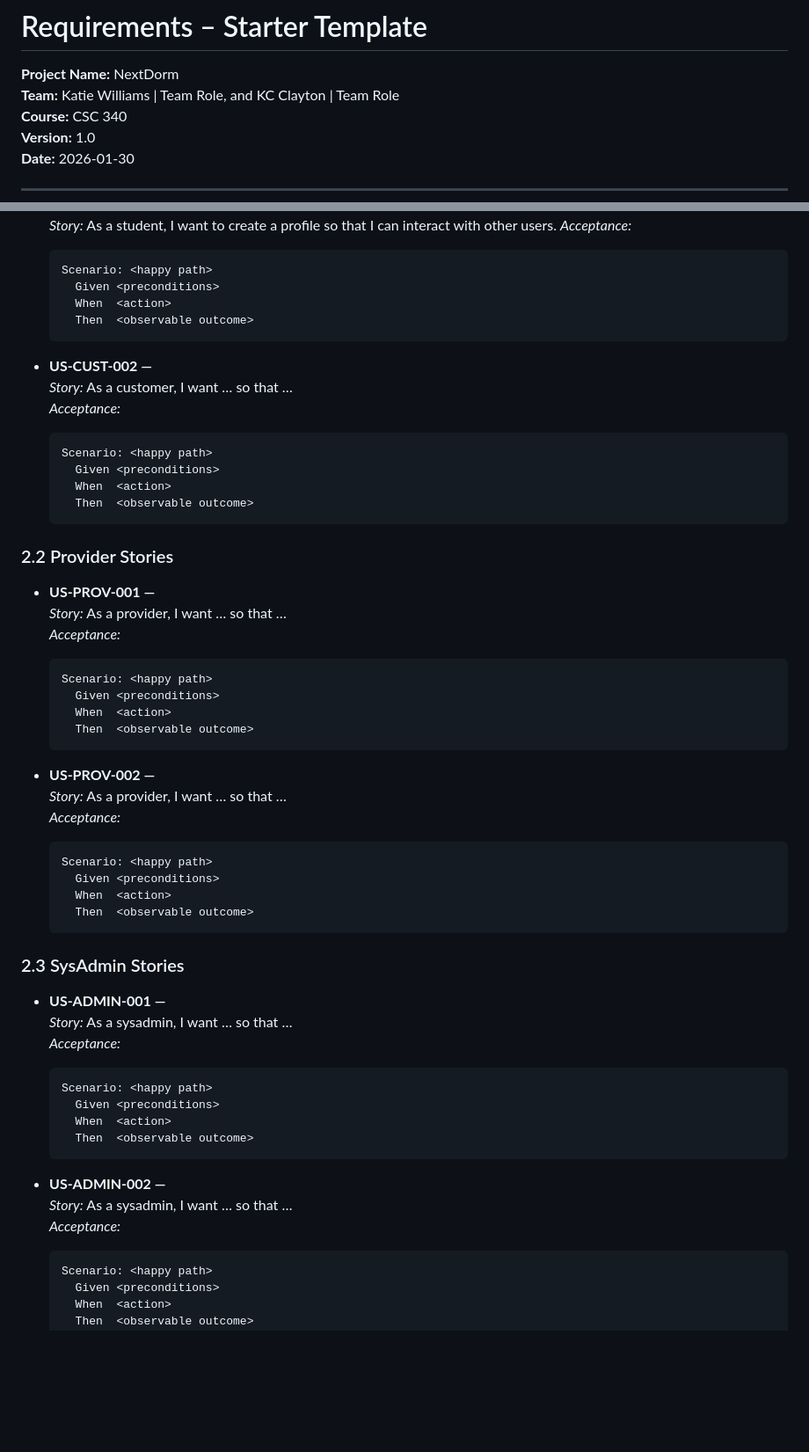
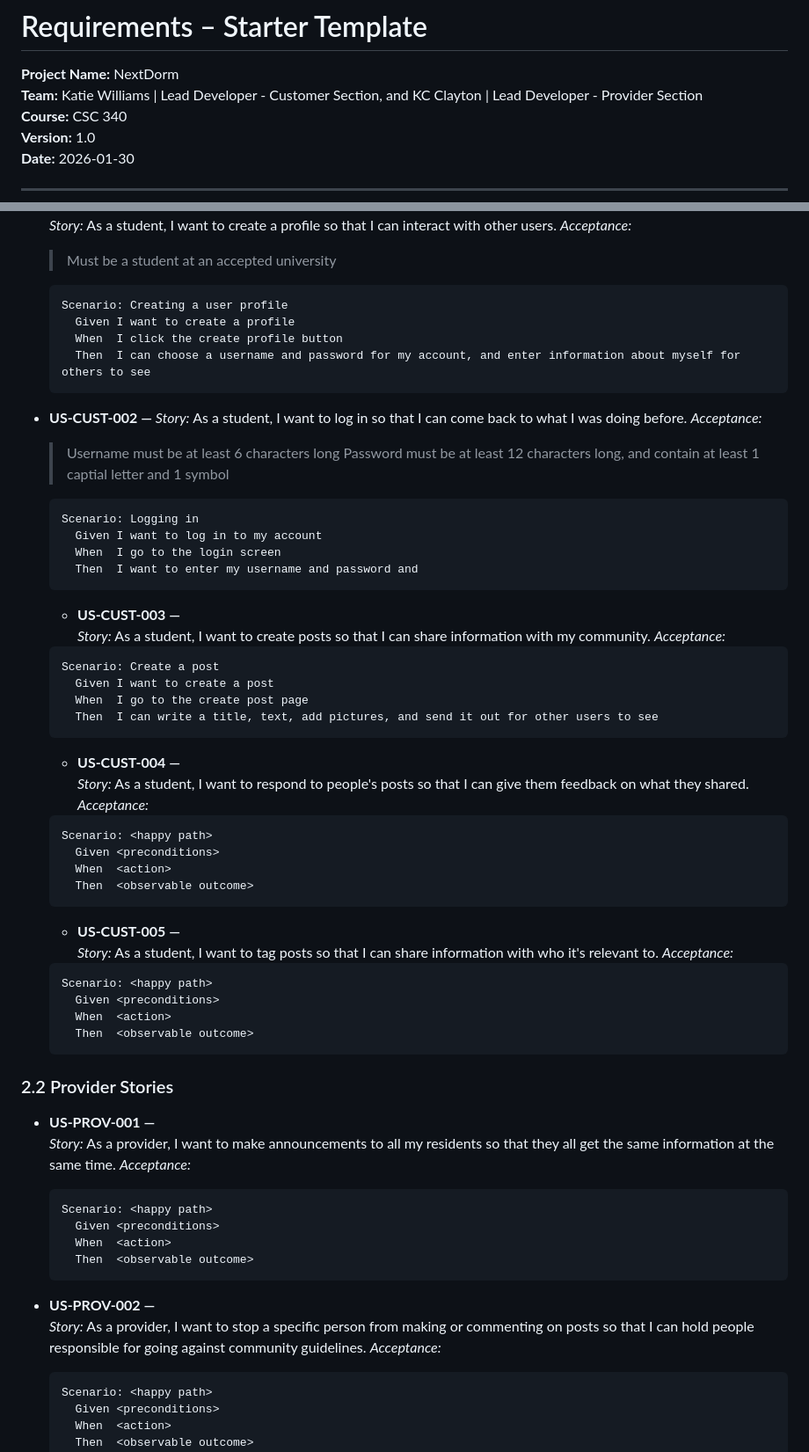
Before and after one commit to kcclayton/CSC-340, a Markdown page: NextdormSRS.md, 2 parts joined by grey strips. Shown at 88% size. Drawn GitHub-style; blank space fills up the shorter version.

````diff
--- a/NextdormSRS.md
+++ b/NextdormSRS.md
@@ -2,7 +2,7 @@
 # Requirements – Starter Template
 
 **Project Name:** NextDorm \
-**Team:** Katie Williams | Team Role, and KC Clayton | Team Role \
+**Team:** Katie Williams | Lead Developer - Customer Section, and KC Clayton | Lead Developer - Provider Section \
 **Course:** CSC 340\
 **Version:** 1.0\
 **Date:** 2026-01-30
@@ -46,4 +46,37 @@ Write each story as: **As a `<role>`, I want `<capability>`, so that `<benefit>`
   _Story:_ As a student, I want to create a profile so that I can interact with other users.
+  _Acceptance:_
+  > Must be a student at an accepted university
+  ```
+  Scenario: Creating a user profile
+    Given I want to create a profile
+    When  I click the create profile button
+    Then  I can choose a username and password for my account, and enter information about myself for others to see
+  ```
+
+- **US‑CUST‑002 — <Login as Student>**
+  _Story:_ As a student, I want to log in so that I can come back to what I was doing before.
+  _Acceptance:_
+  > Username must be at least 6 characters long
+  > Password must be at least 12 characters long, and contain at least 1 captial letter and 1 symbol
+  ```
+  Scenario: Logging in
+    Given I want to log in to my account
+    When  I go to the login screen
+    Then  I want to enter my username and password and
+  ```
+
+  - **US‑CUST‑003 — <Create Post>**
+  _Story:_ As a student, I want to create posts so that I can share information with my community.
+  _Acceptance:_
+  ```
+  Scenario: Create a post
+    Given I want to create a post
+    When  I go to the create post page
+    Then  I can write a title, text, add pictures, and send it out for other users to see
+  ```
+
+  - **US‑CUST‑004 — <Comment on Post>**
+  _Story:_ As a student, I want to respond to people's posts so that I can give them feedback on what they shared.
   _Acceptance:_
   ```gherkin
   Scenario: <happy path>
@@ -52,8 +85,8 @@ Write each story as: **As a `<role>`, I want `<capability>`, so that `<benefit>`
     Then  <observable outcome>
   ```
 
-- **US‑CUST‑002 — <short title>**
-  _Story:_ As a customer, I want … so that …
+  - **US‑CUST‑005 — <Tag a Post>**
+  _Story:_ As a student, I want to tag posts so that I can share information with who it's relevant to.
   _Acceptance:_
   ```gherkin
   Scenario: <happy path>
@@ -63,8 +96,8 @@ Write each story as: **As a `<role>`, I want `<capability>`, so that `<benefit>`
   ```
 
 ### 2.2 Provider Stories
-- **US‑PROV‑001 — <short title>**
-  _Story:_ As a provider, I want … so that …
+- **US‑PROV‑001 — <Announce Globally>**
+  _Story:_ As a provider, I want to make announcements to all my residents so that they all get the same information at the same time.
   _Acceptance:_
   ```gherkin
   Scenario: <happy path>
@@ -73,29 +106,8 @@ Write each story as: **As a `<role>`, I want `<capability>`, so that `<benefit>`
     Then  <observable outcome>
   ```
 
-- **US‑PROV‑002 — <short title>**
-  _Story:_ As a provider, I want … so that …
-  _Acceptance:_
-  ```gherkin
-  Scenario: <happy path>
-    Given <preconditions>
-    When  <action>
-    Then  <observable outcome>
-  ```
-
-### 2.3 SysAdmin Stories
-- **US‑ADMIN‑001 — <short title>**
-  _Story:_ As a sysadmin, I want … so that …
-  _Acceptance:_
-  ```gherkin
-  Scenario: <happy path>
-    Given <preconditions>
-    When  <action>
-    Then  <observable outcome>
-  ```
-
-- **US‑ADMIN‑002 — <short title>**
-  _Story:_ As a sysadmin, I want … so that …
+- **US‑PROV‑002 — <Block Users from Posting>**
+  _Story:_ As a provider, I want to stop a specific person from making or commenting on posts so that I can hold people responsible for going against community guidelines.
   _Acceptance:_
   ```gherkin
   Scenario: <happy path>
````
Also changed, not shown: other parts of NextdormSRS.md (+1 -1 lines).
